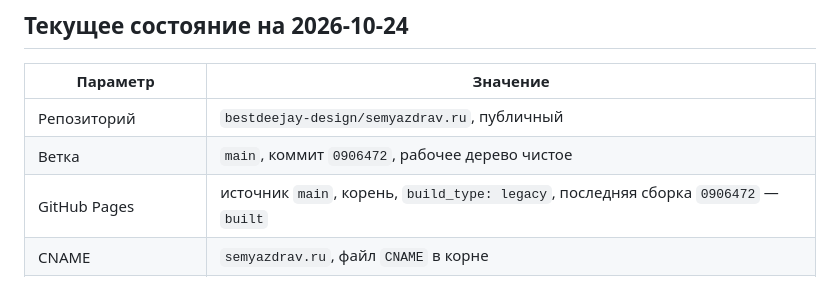
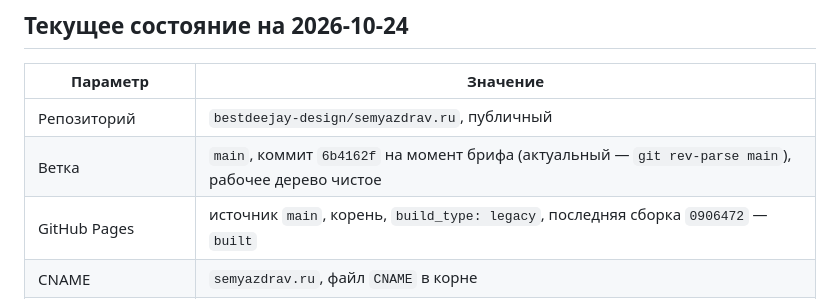
Before and after one commit to bestdeejay-design/semyazdrav.ru, a Markdown page: docs/briefs/ARENA-CONTEXT-2026-10-24.md, the part around the change. Rendered like a GitHub page.

```diff
--- a/docs/briefs/ARENA-CONTEXT-2026-10-24.md
+++ b/docs/briefs/ARENA-CONTEXT-2026-10-24.md
@@ -11,7 +11,7 @@
 | Параметр | Значение |
 |---|---|
 | Репозиторий | `bestdeejay-design/semyazdrav.ru`, публичный |
-| Ветка | `main`, коммит `0906472`, рабочее дерево чистое |
+| Ветка | `main`, коммит `6b4162f` на момент брифа (актуальный — `git rev-parse main`), рабочее дерево чистое |
 | GitHub Pages | источник `main`, корень, `build_type: legacy`, последняя сборка `0906472` — `built` |
 | CNAME | `semyazdrav.ru`, файл `CNAME` в корне |
 | Канонический домен | `https://semyazdrav.ru` во всех canonical/OG/JSON-LD/sitemap/robots |
```
Also changed, not shown: docs/audit/SITE-AUDIT-2026-10-24.md (+1 -1 lines), docs/briefs/ARENA-TASKS-2026-10-24.md (+10 -10 lines).
